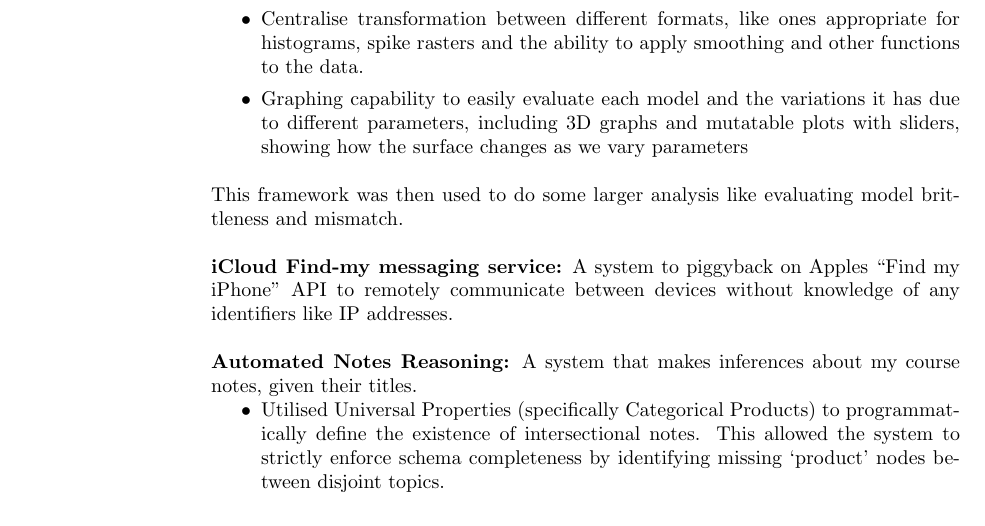
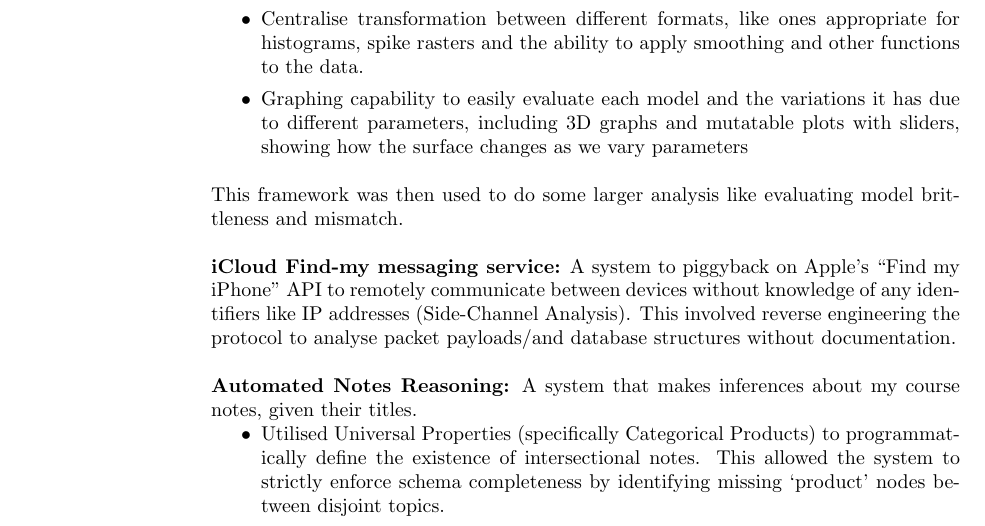
Before and after one commit to emilbowry/CV, a LaTeX CV (Latex/cv.tex, which reads Latex/projects/icloud_messaging_service.tex): part of page 3 of 4, cut so that both start at the same text. Compiled offline with pdfLaTeX.

Commit message:
modified iCloud Find-my messaging service body

```diff
--- a/Latex/projects/icloud_messaging_service.tex
+++ b/Latex/projects/icloud_messaging_service.tex
@@ -1,5 +1,6 @@
 \textbf{iCloud Find-my messaging service:}
-A system to piggyback on Apples ``Find my iPhone'' API to remotely communicate between devices without knowledge of any identifiers like IP addresses.
+A system to piggyback on Apple's ``Find my iPhone'' API to remotely communicate between devices without knowledge of any identifiers like IP addresses (Side-Channel Analysis).
+This involved reverse engineering the protocol to analyse packet payloads/and database structures without documentation.
 
 %%%%%%%%%%%%%%%%%%%%%%%%%%%%%%%%%%%%%%%%%%%%%%%%%%%%%%%%%%%%
 % 1.             What does it solve or fix?                %
```
Also changed, not shown: Latex/_output/cv.pdf, 1 other file.
